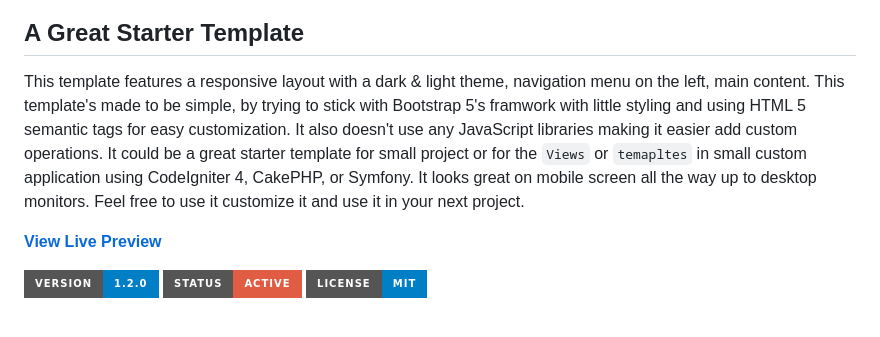
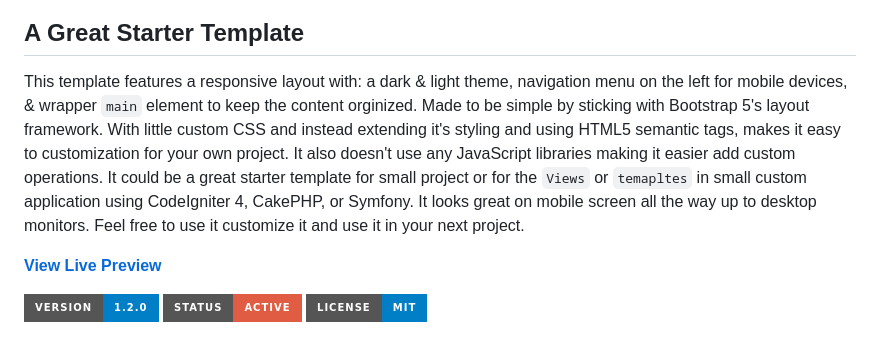
Before and after one commit to n-genesis/ngen-admin-template, a Markdown page: README.md, the part around the change. Drawn GitHub-style; badges without logos.

Commit message:
Rewritting

```diff
--- a/README.md
+++ b/README.md
@@ -3,7 +3,7 @@ A free responsive admin template built with Bootstrap 5 and based on [Start Boot
 ![N-Gen Admin Dashboard Preview](https://ngendesign.com/assets/templates/ngen-admin-dashboard-v2.png)
 
 ## A Great Starter Template
-This template features a responsive layout with a dark & light theme, navigation menu on the left, main content. This template's made to be simple, by trying to stick with Bootstrap 5's framwork with little styling and using HTML 5 semantic tags for easy customization. It also doesn't use any JavaScript libraries making it easier add custom operations. It could be a great starter template for small project or for the `Views` or `temapltes` in small custom application using CodeIgniter 4, CakePHP, or Symfony. It looks great on mobile screen all the way up to desktop monitors. Feel free to use it customize it and use it in your next project.
+This template features a responsive layout with: a dark & light theme, navigation menu on the left for mobile devices, & wrapper `main` element to keep the content orginized. Made to be simple by sticking with Bootstrap 5's layout framework. With little custom CSS and instead extending it's styling and using HTML5 semantic tags, makes it easy to customization for your own project. It also doesn't use any JavaScript libraries making it easier add custom operations. It could be a great starter template for small project or for the `Views` or `temapltes` in small custom application using CodeIgniter 4, CakePHP, or Symfony. It looks great on mobile screen all the way up to desktop monitors. Feel free to use it customize it and use it in your next project.
 
 **[View Live Preview](https://admin-template.ngendesign.com/)**
 
```
